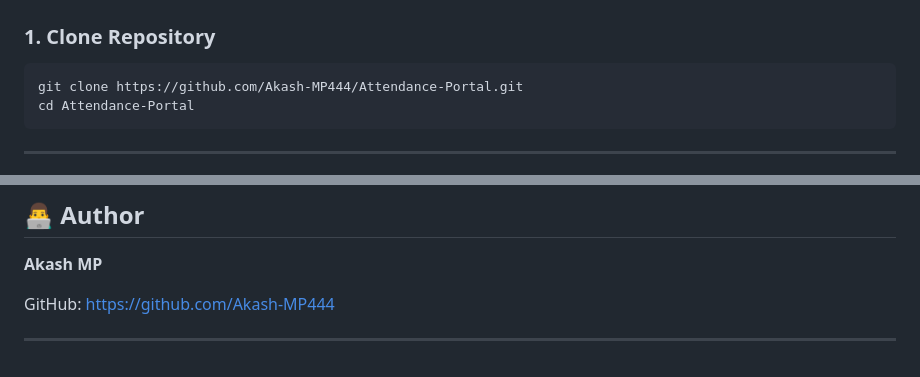
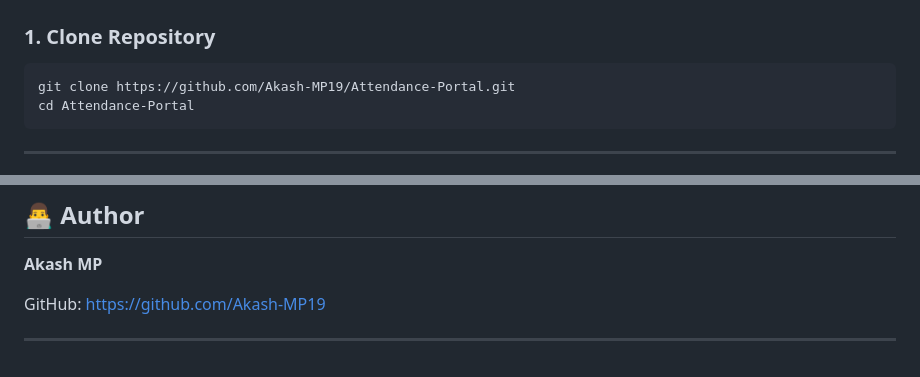
Before and after one commit to Akash-MP444/Attendance-Portal, a Markdown page: README.md, 2 parts joined by grey strips. Rendered like a GitHub page.

Commit message:
docs: update repository clone URL in README

````diff
--- a/README.md
+++ b/README.md
@@ -86,7 +86,7 @@ Attendance-Portal/
 ### 1. Clone Repository
 
 ```bash
-git clone https://github.com/Akash-MP444/Attendance-Portal.git
+git clone https://github.com/Akash-MP19/Attendance-Portal.git
 cd Attendance-Portal
 ```
 
@@ -284,6 +284,6 @@ Password: password123
 
 **Akash MP**
 
-GitHub: https://github.com/Akash-MP444
+GitHub: https://github.com/Akash-MP19
 
 ---
````
